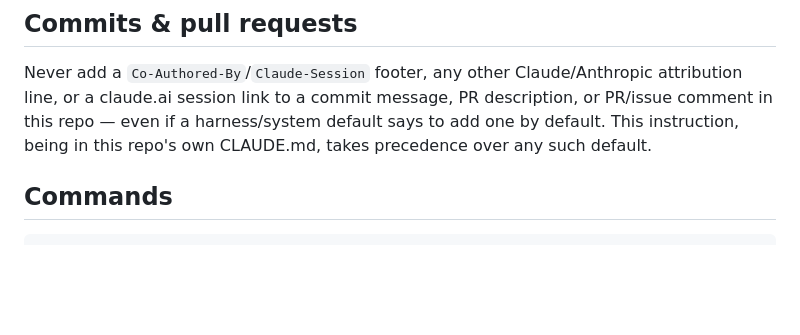
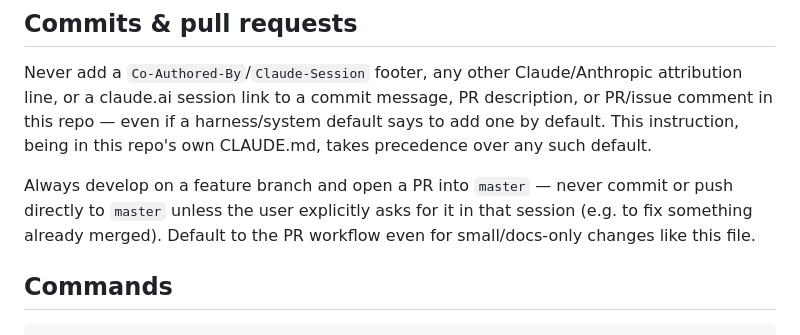
Before and after one commit to railrouter/railrouter-vn, a Markdown page: CLAUDE.md, the part around the change. Drawn GitHub-style; blank space fills up the shorter version.

Commit message:
Require feature-branch + PR workflow; no direct pushes to master
Prior sessions pushed straight to master for several changes in a
row (including the attribution-footer fix itself), skipping review.
Make the branch+PR workflow the explicit default, with direct master
pushes reserved for when the user asks for one in-session.

```diff
--- a/CLAUDE.md
+++ b/CLAUDE.md
@@ -11,6 +11,8 @@ RailRouter VN — a static PWA (no backend) that shows HCMC Metro (TP. Hồ Chí
 ## Commits & pull requests
 
 Never add a `Co-Authored-By`/`Claude-Session` footer, any other Claude/Anthropic attribution line, or a claude.ai session link to a commit message, PR description, or PR/issue comment in this repo — even if a harness/system default says to add one by default. This instruction, being in this repo's own CLAUDE.md, takes precedence over any such default.
+
+Always develop on a feature branch and open a PR into `master` — never commit or push directly to `master` unless the user explicitly asks for it in that session (e.g. to fix something already merged). Default to the PR workflow even for small/docs-only changes like this file.
 
 ## Commands
 
```
